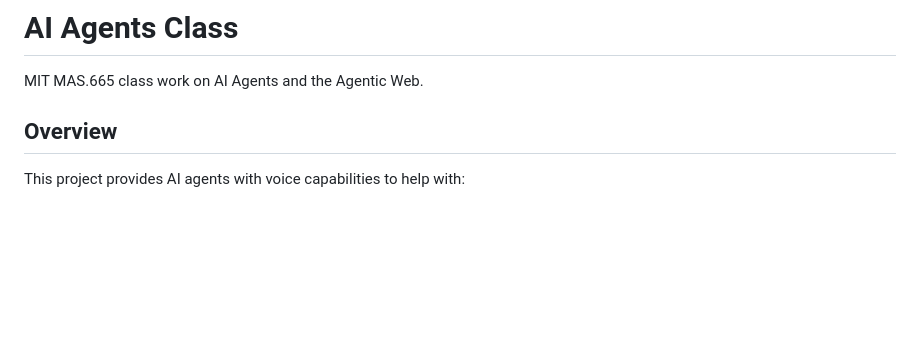
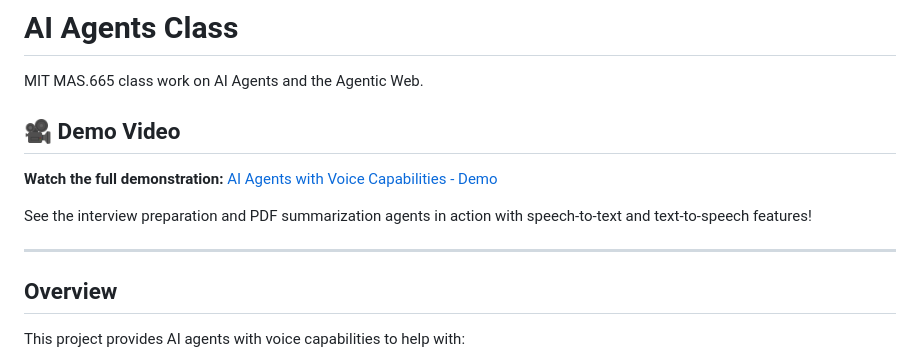
Before and after one commit to lfares/ai_agents_class, a Markdown page: README.md, the part around the change. Drawn GitHub-style; blank space fills up the shorter version.

Commit message:
Add demo video link to README

```diff
--- a/README.md
+++ b/README.md
@@ -1,5 +1,12 @@
 # AI Agents Class
 MIT MAS.665 class work on AI Agents and the Agentic Web.
+
+## 🎥 Demo Video
+**Watch the full demonstration:** [AI Agents with Voice Capabilities - Demo](https://youtu.be/-CccLfRQrco)
+
+See the interview preparation and PDF summarization agents in action with speech-to-text and text-to-speech features!
+
+---
 
 ## Overview
 This project provides AI agents with voice capabilities to help with:
```
